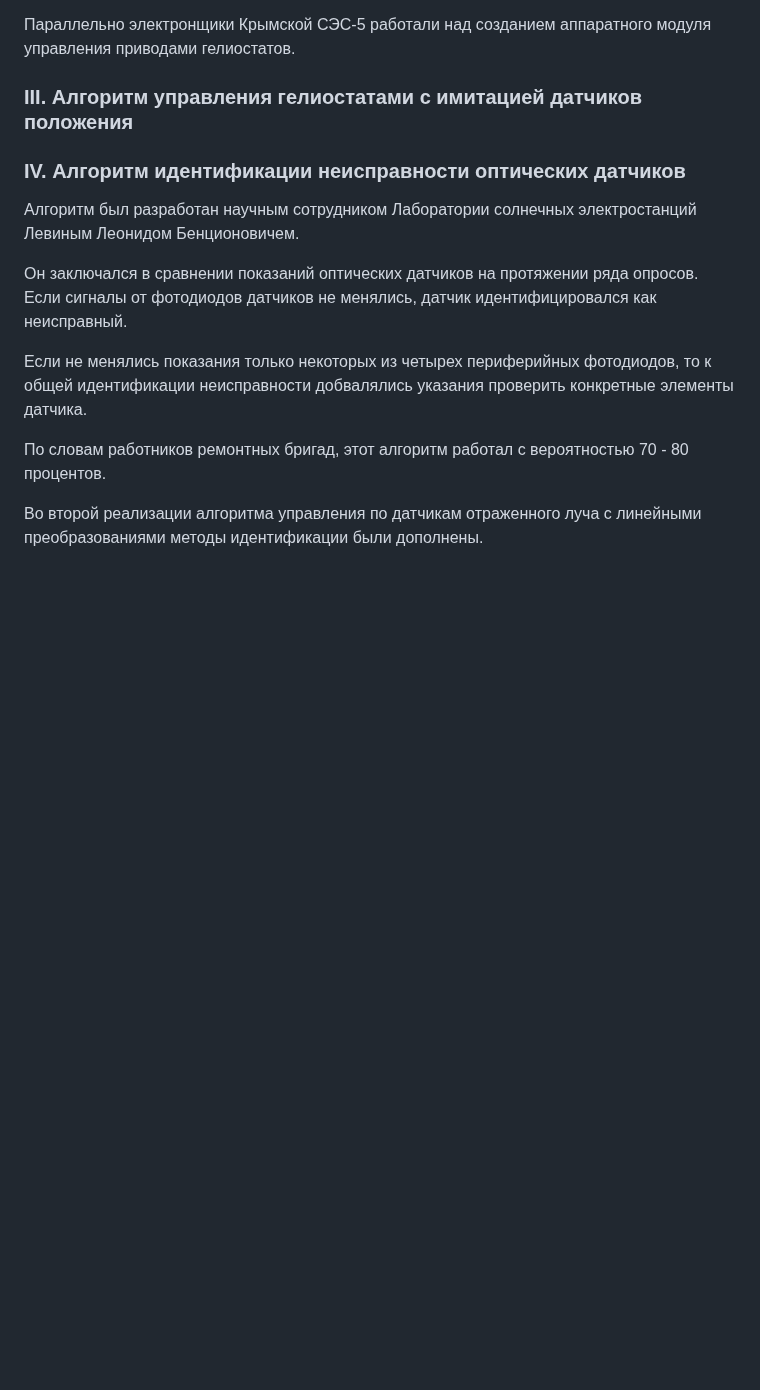
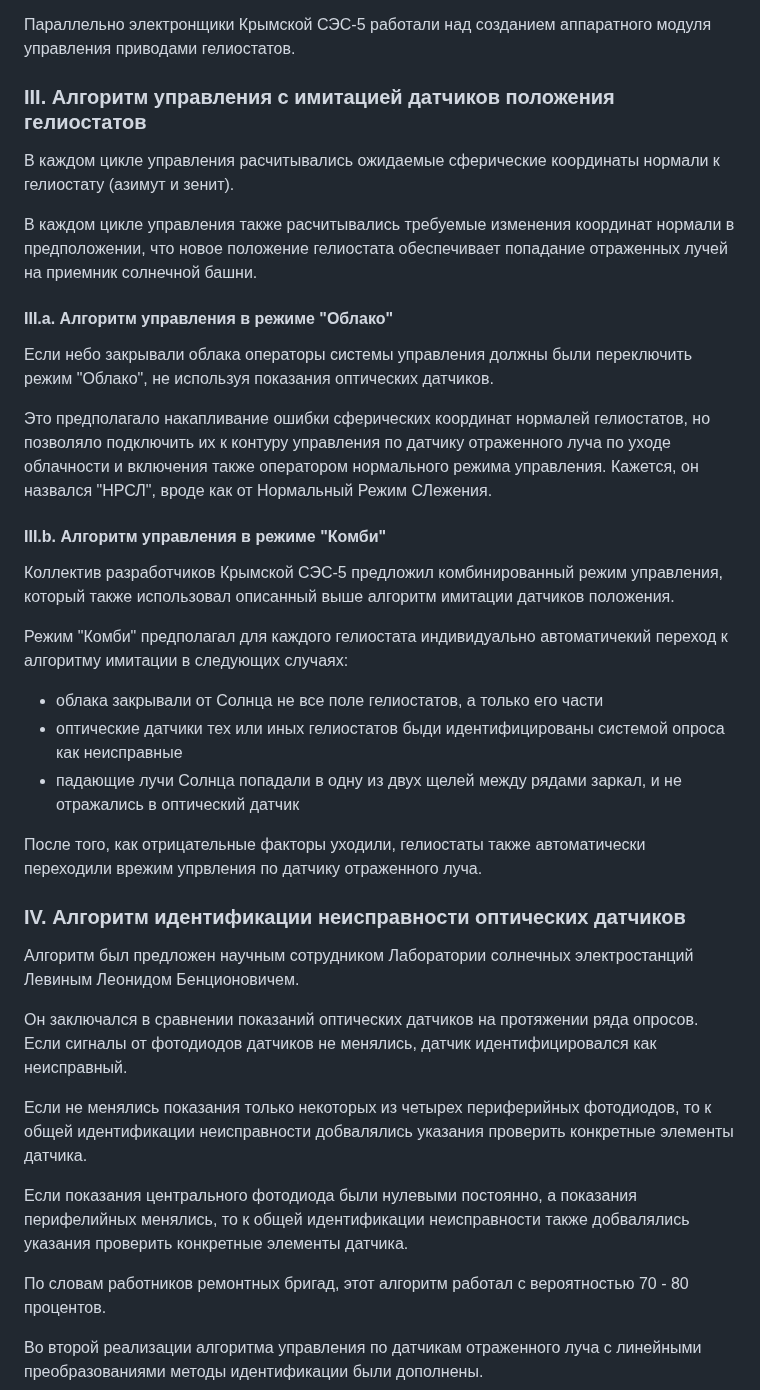
Before and after one commit to SolarWind1956/opencv-wasm-emscripten, a Markdown page: docs/history/70_algorithms.md, the part around the change. Rendered like a GitHub page; blank space fills up the shorter version.

```diff
--- a/docs/history/70_algorithms.md
+++ b/docs/history/70_algorithms.md
@@ -138,17 +138,40 @@
 
 Параллельно электронщики Крымской СЭС-5 работали над созданием аппаратного модуля управления приводами гелиостатов.
 
-### III. Алгоритм управления гелиостатами с имитацией датчиков положения
+### III. Алгоритм управления с имитацией датчиков положения гелиостатов
 
+В каждом цикле управления расчитывались ожидаемые сферические координаты нормали к гелиостату (азимут и зенит).
 
+В каждом цикле управления также расчитывались требуемые изменения координат нормали в предположении, что новое положение гелиостата обеспечивает попадание отраженных лучей на приемник солнечной башни.
+
+#### III.a. Алгоритм управления в режиме "Облако"
+
+Если небо закрывали облака операторы системы управления должны были переключить режим "Облако", не используя показания оптических датчиков.
+
+Это предполагало накапливание ошибки сферических координат нормалей гелиостатов, но позволяло подключить их к контуру управления по датчику отраженного луча
+по уходе облачности и включения также оператором нормального режима управления. Кажется, он назвался "НРСЛ", вроде как от Нормальный Режим СЛежения.
+
+#### III.b. Алгоритм управления в режиме "Комби"
+
+Коллектив разработчиков Крымской СЭС-5 предложил комбинированный режим управления, который также использовал описанный выше алгоритм имитации датчиков положения.
+
+Режим "Комби" предполагал для каждого гелиостата индивидуально автоматичекий переход к алгоритму имитации в следующих случаях:
+
+- облака закрывали от Солнца не все поле гелиостатов, а только его части
+- оптические датчики тех или иных гелиостатов быди идентифицированы системой опроса как неисправные
+- падающие лучи Солнца попадали в одну из двух щелей между рядами заркал, и не отражались в оптический датчик
+
+После того, как отрицательные факторы уходили, гелиостаты также автоматически переходили врежим упрвления по датчику отраженного луча.
 
 ### IV. Алгоритм идентификации неисправности оптических датчиков
 
-Алгоритм был разработан научным сотрудником Лаборатории солнечных электростанций Левиным Леонидом Бенционовичем.
+Алгоритм был предложен научным сотрудником Лаборатории солнечных электростанций Левиным Леонидом Бенционовичем.
 
 Он заключался в сравнении показаний оптических датчиков на протяжении ряда опросов. Если сигналы от фотодиодов датчиков не менялись, датчик идентифицировался как неисправный.
 
 Если не менялись показания только некоторых из четырех периферийных фотодиодов, то к общей идентификации неисправности добвалялись указания проверить конкретные элементы датчика.
+
+Если показания центрального фотодиода были нулевыми постоянно, а показания перифелийных менялись, то к общей идентификации неисправности также добвалялись указания проверить конкретные элементы датчика.
 
 По словам работников ремонтных бригад, этот алгоритм работал с вероятностью 70 - 80 процентов.
 
```
